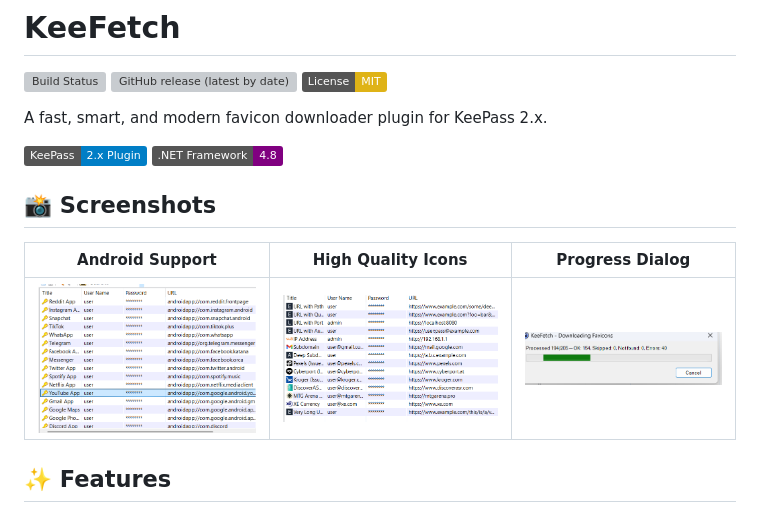
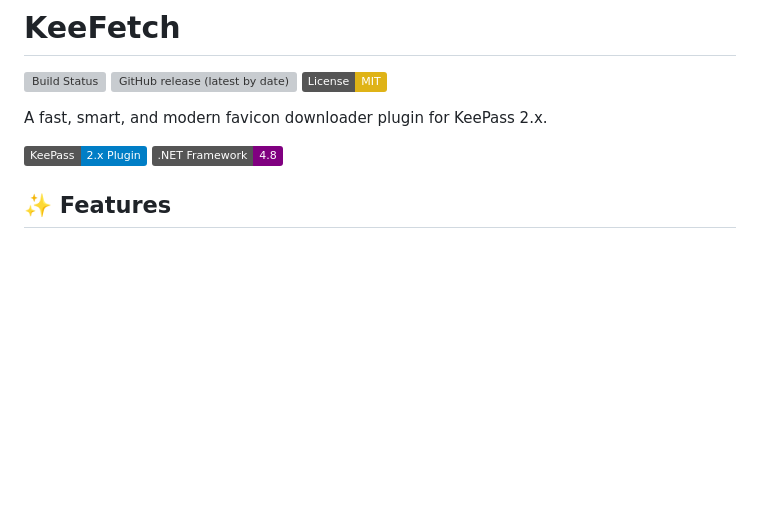
Before and after one commit to tzii/KeeFetch, a Markdown page: README.md, the part around the change. Rendered like a GitHub page; badges without logos; blank space fills up the shorter version; grey boxes are pictures that could not be loaded.

Commit message:
docs: remove screenshot section from README
Remove broken image references to issues/ folder

Ultraworked with [Sisyphus](https://github.com/code-yeongyu/oh-my-opencode)

Co-authored-by: Sisyphus <clio-agent@sisyphuslabs.ai>

```diff
--- a/README.md
+++ b/README.md
@@ -8,12 +8,6 @@ A fast, smart, and modern favicon downloader plugin for KeePass 2.x.
 
 ![KeePass Plugin](https://img.shields.io/badge/KeePass-2.x%20Plugin-blue)
 ![.NET Framework](https://img.shields.io/badge/.NET%20Framework-4.8-purple)
-
-## 📸 Screenshots
-
-| Android Support | High Quality Icons | Progress Dialog |
-|:---:|:---:|:---:|
-| ![Android Support](issues/2.png) | ![High Quality Icons](issues/3.png) | ![Progress Dialog](issues/1.png) |
 
 ## ✨ Features
 
```
